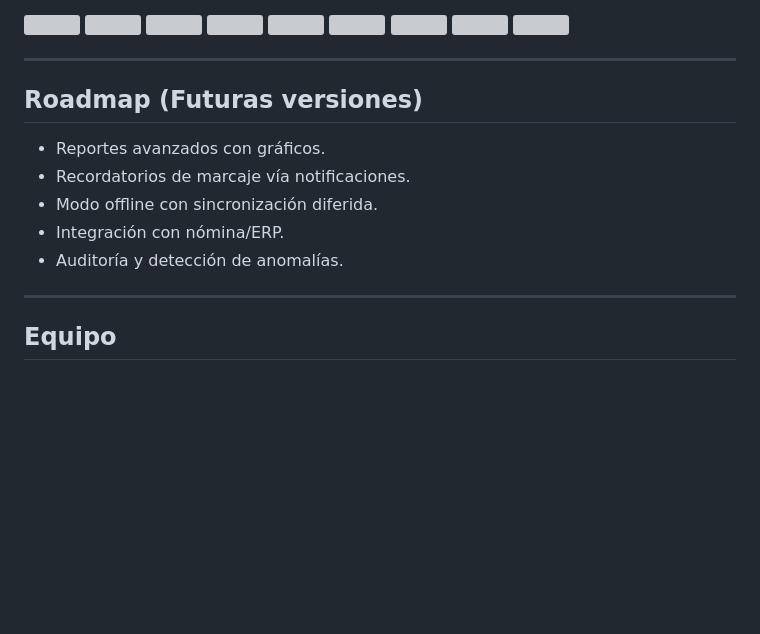
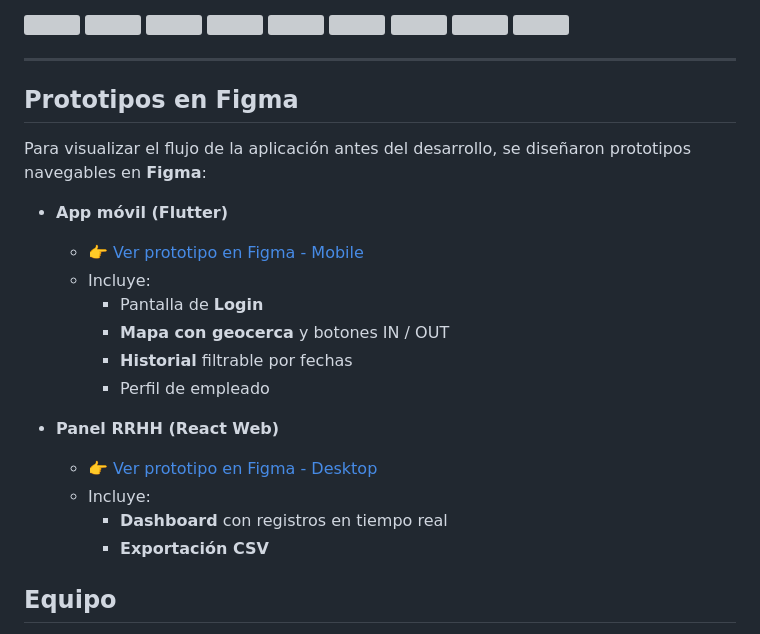
Before and after one commit to Becessj/MVP-GeoAsistencia, a Markdown page: README.md, the part around the change. Rendered like a GitHub page; blank space fills up the shorter version; grey boxes are pictures that could not be loaded.

```diff
--- a/README.md
+++ b/README.md
@@ -165,15 +165,26 @@ npm run dev
 
 ---
 
-## Roadmap (Futuras versiones)
+## Prototipos en Figma
 
-- Reportes avanzados con gráficos.
-- Recordatorios de marcaje vía notificaciones.
-- Modo offline con sincronización diferida.
-- Integración con nómina/ERP.
-- Auditoría y detección de anomalías.
+Para visualizar el flujo de la aplicación antes del desarrollo, se diseñaron prototipos navegables en **Figma**:
 
----
+- **App móvil (Flutter)**
+  - [👉 Ver prototipo en Figma - Mobile](https://www.figma.com/proto/HXsydvoUubD5wUm2yFje6m/GeoAsistencia?node-id=56-1332&t=g9AypqRrXIJBtOKM-1&starting-point-node-id=1%3A2)
+  - Incluye:
+    - Pantalla de **Login**
+    - **Mapa con geocerca** y botones IN / OUT
+    - **Historial** filtrable por fechas
+    - Perfil de empleado
+
+- **Panel RRHH (React Web)**
+  - [👉 Ver prototipo en Figma - Desktop](https://www.figma.com/proto/1u3JX45sRygenOCViffGQd/Modelo-Control-de-asistencia?node-id=2-2398&starting-point-node-id=2%3A2772&t=u4aypwdZ8bgNuWh8-1)
+  - Incluye:
+    - **Dashboard** con registros en tiempo real
+    - **Exportación CSV**
+
+
+
 
 ## Equipo
 
```
